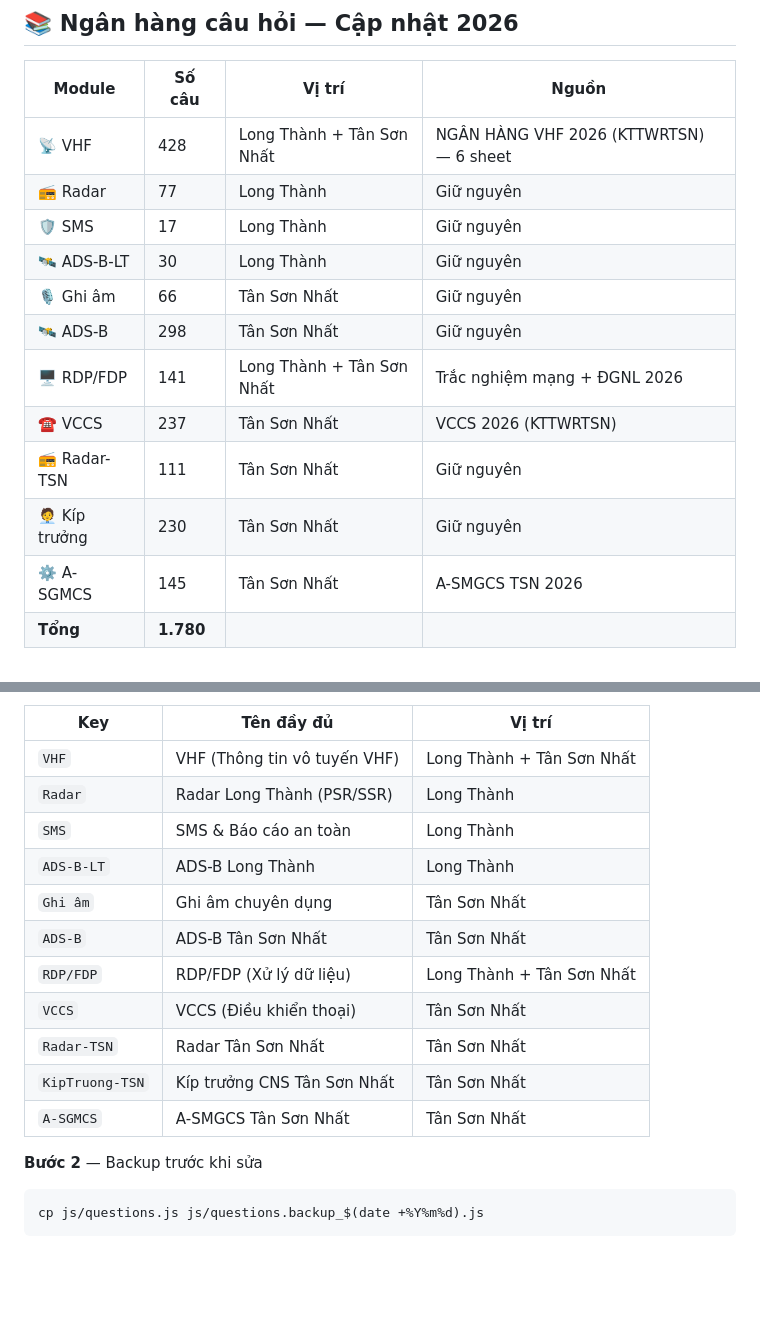
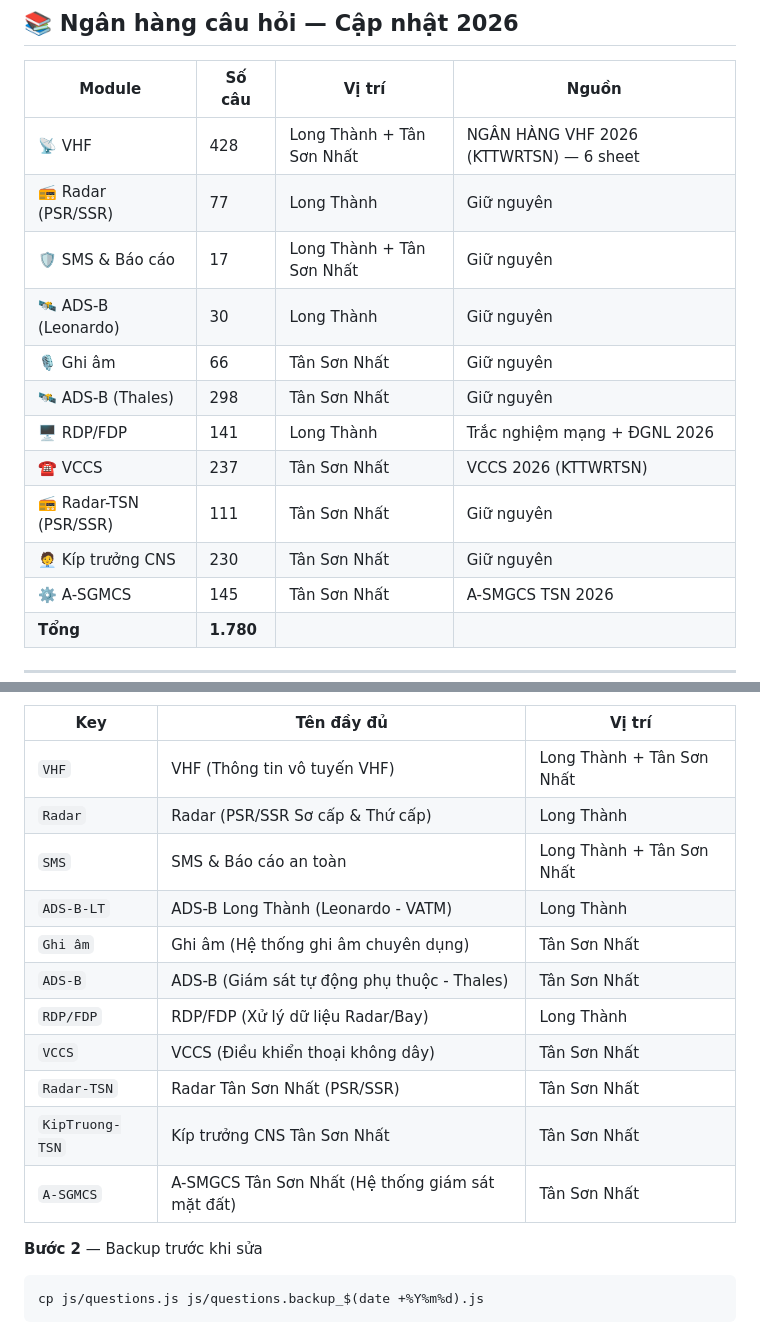
Before and after one commit to LongThanhno1/quiz-vatmsorats-longthanh-atcc, a Markdown page: README.md, 2 parts joined by grey strips. Rendered like a GitHub page; blank space fills up the shorter version.

Commit message:
docs: README - link badges (check.html, admin.html) + update module locations

```diff
--- a/README.md
+++ b/README.md
@@ -52,15 +52,15 @@ Website ôn tập trắc nghiệm **CNS/ATM** (Communication · Navigation · Su
 | Module | Số câu | Vị trí | Nguồn |
 |---|---|---|---|
 | 📡 VHF | 428 | Long Thành + Tân Sơn Nhất | NGÂN HÀNG VHF 2026 (KTTWRTSN) — 6 sheet |
-| 📻 Radar | 77 | Long Thành | Giữ nguyên |
-| 🛡️ SMS | 17 | Long Thành | Giữ nguyên |
-| 🛰️ ADS-B-LT | 30 | Long Thành | Giữ nguyên |
+| 📻 Radar (PSR/SSR) | 77 | Long Thành | Giữ nguyên |
+| 🛡️ SMS & Báo cáo | 17 | Long Thành + Tân Sơn Nhất | Giữ nguyên |
+| 🛰️ ADS-B (Leonardo) | 30 | Long Thành | Giữ nguyên |
 | 🎙️ Ghi âm | 66 | Tân Sơn Nhất | Giữ nguyên |
-| 🛰️ ADS-B | 298 | Tân Sơn Nhất | Giữ nguyên |
-| 🖥️ RDP/FDP | 141 | Long Thành + Tân Sơn Nhất | Trắc nghiệm mạng + ĐGNL 2026 |
+| 🛰️ ADS-B (Thales) | 298 | Tân Sơn Nhất | Giữ nguyên |
+| 🖥️ RDP/FDP | 141 | Long Thành | Trắc nghiệm mạng + ĐGNL 2026 |
 | ☎️ VCCS | 237 | Tân Sơn Nhất | VCCS 2026 (KTTWRTSN) |
-| 📻 Radar-TSN | 111 | Tân Sơn Nhất | Giữ nguyên |
-| 🧑‍💼 Kíp trưởng | 230 | Tân Sơn Nhất | Giữ nguyên |
+| 📻 Radar-TSN (PSR/SSR) | 111 | Tân Sơn Nhất | Giữ nguyên |
+| 🧑‍💼 Kíp trưởng CNS | 230 | Tân Sơn Nhất | Giữ nguyên |
 | ⚙️ A-SGMCS | 145 | Tân Sơn Nhất | A-SMGCS TSN 2026 |
 | **Tổng** | **1.780** | | |
 
@@ -188,16 +188,16 @@ Mỗi câu hỏi cần đủ 7 trường: `id · module · moduleName · questio
 | Key | Tên đầy đủ | Vị trí |
 |---|---|---|
 | `VHF` | VHF (Thông tin vô tuyến VHF) | Long Thành + Tân Sơn Nhất |
-| `Radar` | Radar Long Thành (PSR/SSR) | Long Thành |
-| `SMS` | SMS & Báo cáo an toàn | Long Thành |
-| `ADS-B-LT` | ADS-B Long Thành | Long Thành |
-| `Ghi âm` | Ghi âm chuyên dụng | Tân Sơn Nhất |
-| `ADS-B` | ADS-B Tân Sơn Nhất | Tân Sơn Nhất |
-| `RDP/FDP` | RDP/FDP (Xử lý dữ liệu) | Long Thành + Tân Sơn Nhất |
-| `VCCS` | VCCS (Điều khiển thoại) | Tân Sơn Nhất |
-| `Radar-TSN` | Radar Tân Sơn Nhất | Tân Sơn Nhất |
+| `Radar` | Radar (PSR/SSR Sơ cấp & Thứ cấp) | Long Thành |
+| `SMS` | SMS & Báo cáo an toàn | Long Thành + Tân Sơn Nhất |
+| `ADS-B-LT` | ADS-B Long Thành (Leonardo - VATM) | Long Thành |
+| `Ghi âm` | Ghi âm (Hệ thống ghi âm chuyên dụng) | Tân Sơn Nhất |
+| `ADS-B` | ADS-B (Giám sát tự động phụ thuộc - Thales) | Tân Sơn Nhất |
+| `RDP/FDP` | RDP/FDP (Xử lý dữ liệu Radar/Bay) | Long Thành |
+| `VCCS` | VCCS (Điều khiển thoại không dây) | Tân Sơn Nhất |
+| `Radar-TSN` | Radar Tân Sơn Nhất (PSR/SSR) | Tân Sơn Nhất |
 | `KipTruong-TSN` | Kíp trưởng CNS Tân Sơn Nhất | Tân Sơn Nhất |
-| `A-SGMCS` | A-SMGCS Tân Sơn Nhất | Tân Sơn Nhất |
+| `A-SGMCS` | A-SMGCS Tân Sơn Nhất (Hệ thống giám sát mặt đất) | Tân Sơn Nhất |
 
 **Bước 2** — Backup trước khi sửa
 
```
Also changed, not shown: other parts of README.md (+3 -3 lines).
